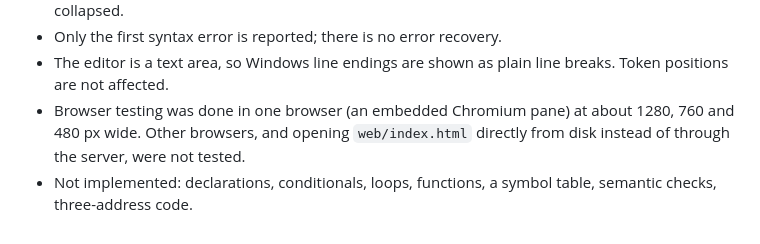
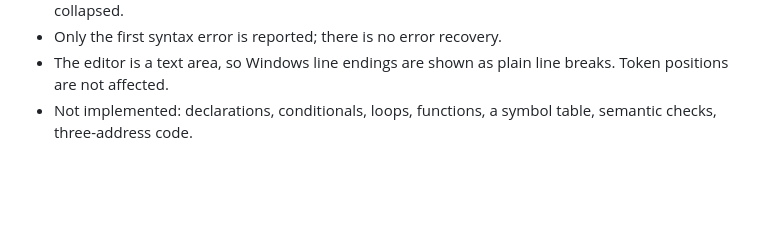
Before and after one commit to soumya12-droid/Parse-Tree-AST-Generator, a Markdown page: README.md, the part around the change. Drawn GitHub-style; blank space fills up the shorter version.

```diff
--- a/README.md
+++ b/README.md
@@ -191,8 +191,5 @@ Worth knowing before a demo:
 - Only the first syntax error is reported; there is no error recovery.
 - The editor is a text area, so Windows line endings are shown as plain line
   breaks. Token positions are not affected.
-- Browser testing was done in one browser (an embedded Chromium pane) at about
-  1280, 760 and 480 px wide. Other browsers, and opening `web/index.html`
-  directly from disk instead of through the server, were not tested.
 - Not implemented: declarations, conditionals, loops, functions, a symbol table,
   semantic checks, three-address code.
```
